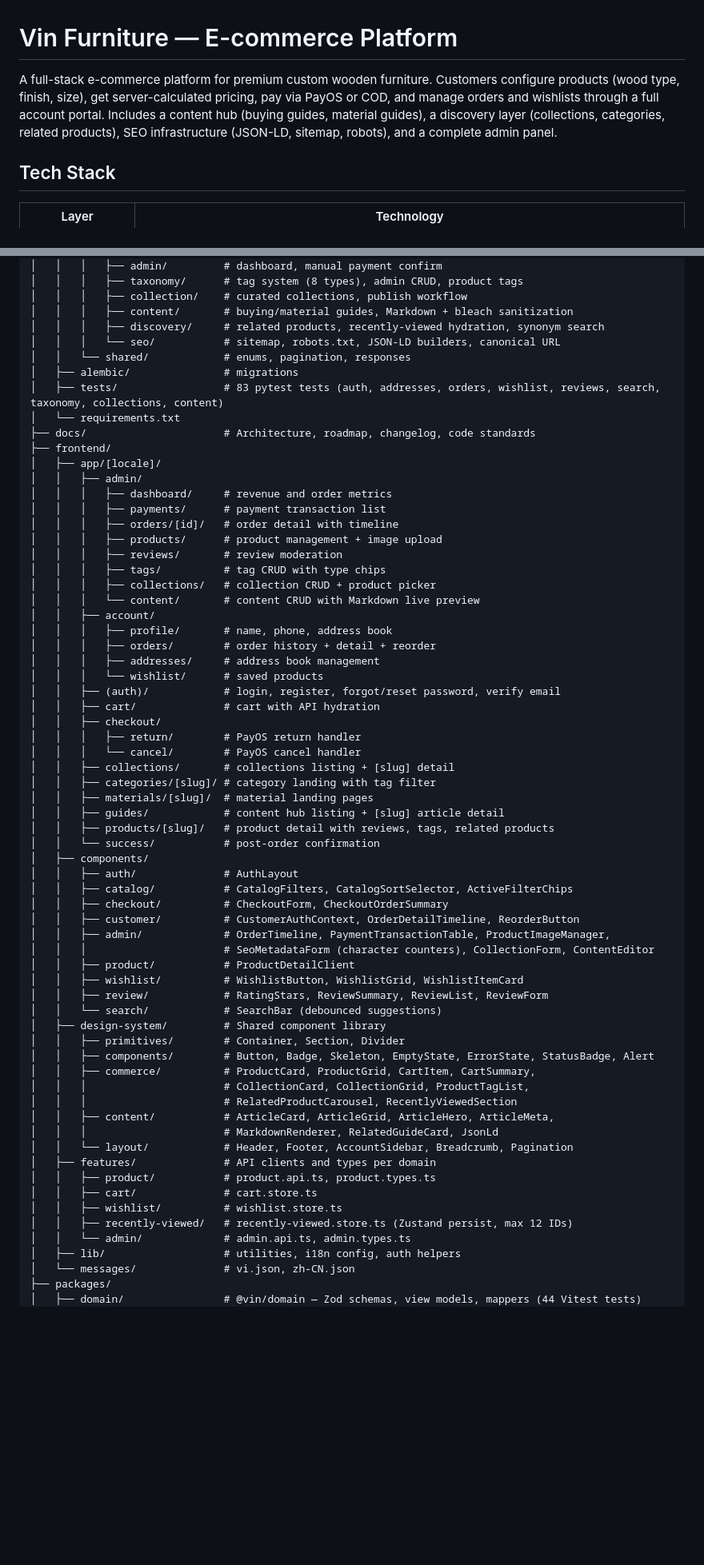
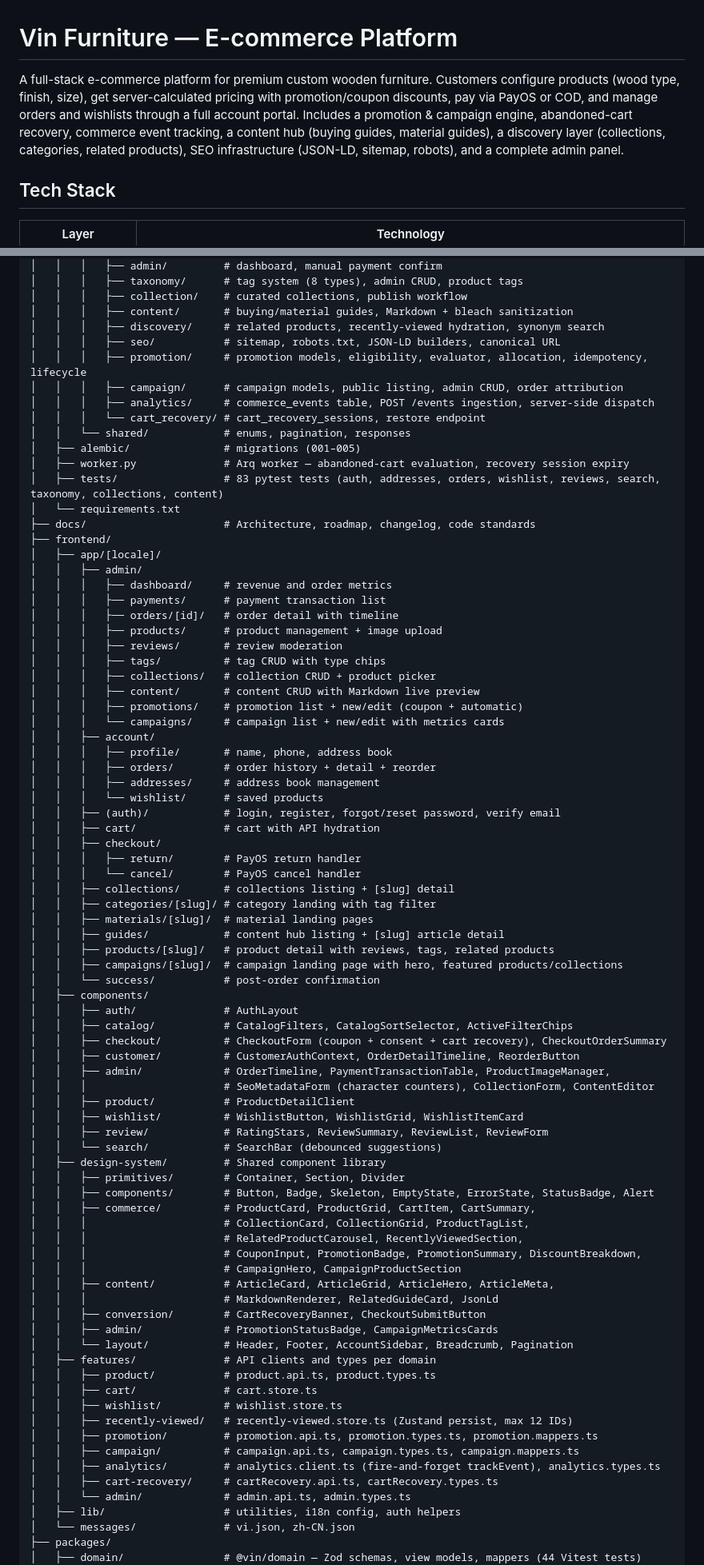
Before and after one commit to tunmfurnitureshop-coder/Web-Ecommerce-Wooden-Furniture, a Markdown page: README.md, 2 parts joined by grey strips. Shown at 80% size. Drawn GitHub-style; blank space fills up the shorter version.

Commit message:
docs: update README to reflect v0.5 promotion, campaign & conversion features

```diff
--- a/README.md
+++ b/README.md
@@ -1,6 +1,6 @@
 # Vin Furniture — E-commerce Platform
 
-A full-stack e-commerce platform for premium custom wooden furniture. Customers configure products (wood type, finish, size), get server-calculated pricing, pay via PayOS or COD, and manage orders and wishlists through a full account portal. Includes a content hub (buying guides, material guides), a discovery layer (collections, categories, related products), SEO infrastructure (JSON-LD, sitemap, robots), and a complete admin panel.
+A full-stack e-commerce platform for premium custom wooden furniture. Customers configure products (wood type, finish, size), get server-calculated pricing with promotion/coupon discounts, pay via PayOS or COD, and manage orders and wishlists through a full account portal. Includes a promotion & campaign engine, abandoned-cart recovery, commerce event tracking, a content hub (buying guides, material guides), a discovery layer (collections, categories, related products), SEO infrastructure (JSON-LD, sitemap, robots), and a complete admin panel.
 
 ## Tech Stack
 
@@ -128,9 +147,14 @@ docker exec wood_furniture_backend python -m app.seed_taxonomy
 │   │   │   ├── collection/    # curated collections, publish workflow
 │   │   │   ├── content/       # buying/material guides, Markdown + bleach sanitization
 │   │   │   ├── discovery/     # related products, recently-viewed hydration, synonym search
-│   │   │   └── seo/           # sitemap, robots.txt, JSON-LD builders, canonical URL
+│   │   │   ├── seo/           # sitemap, robots.txt, JSON-LD builders, canonical URL
+│   │   │   ├── promotion/     # promotion models, eligibility, evaluator, allocation, idempotency, lifecycle
+│   │   │   ├── campaign/      # campaign models, public listing, admin CRUD, order attribution
+│   │   │   ├── analytics/     # commerce_events table, POST /events ingestion, server-side dispatch
+│   │   │   └── cart_recovery/ # cart_recovery_sessions, restore endpoint
 │   │   └── shared/            # enums, pagination, responses
-│   ├── alembic/               # migrations
+│   ├── alembic/               # migrations (001–005)
+│   ├── worker.py              # Arq worker — abandoned-cart evaluation, recovery session expiry
 │   ├── tests/                 # 83 pytest tests (auth, addresses, orders, wishlist, reviews, search, taxonomy, collections, content)
 │   └── requirements.txt
 ├── docs/                      # Architecture, roadmap, changelog, code standards
@@ -144,7 +168,9 @@ docker exec wood_furniture_backend python -m app.seed_taxonomy
 │   │   │   ├── reviews/       # review moderation
 │   │   │   ├── tags/          # tag CRUD with type chips
 │   │   │   ├── collections/   # collection CRUD + product picker
-│   │   │   └── content/       # content CRUD with Markdown live preview
+│   │   │   ├── content/       # content CRUD with Markdown live preview
+│   │   │   ├── promotions/    # promotion list + new/edit (coupon + automatic)
+│   │   │   └── campaigns/     # campaign list + new/edit with metrics cards
 │   │   ├── account/
 │   │   │   ├── profile/       # name, phone, address book
 │   │   │   ├── orders/        # order history + detail + reorder
@@ -160,11 +186,12 @@ docker exec wood_furniture_backend python -m app.seed_taxonomy
 │   │   ├── materials/[slug]/  # material landing pages
 │   │   ├── guides/            # content hub listing + [slug] article detail
 │   │   ├── products/[slug]/   # product detail with reviews, tags, related products
+│   │   ├── campaigns/[slug]/  # campaign landing page with hero, featured products/collections
 │   │   └── success/           # post-order confirmation
 │   ├── components/
 │   │   ├── auth/              # AuthLayout
 │   │   ├── catalog/           # CatalogFilters, CatalogSortSelector, ActiveFilterChips
-│   │   ├── checkout/          # CheckoutForm, CheckoutOrderSummary
+│   │   ├── checkout/          # CheckoutForm (coupon + consent + cart recovery), CheckoutOrderSummary
 │   │   ├── customer/          # CustomerAuthContext, OrderDetailTimeline, ReorderButton
 │   │   ├── admin/             # OrderTimeline, PaymentTransactionTable, ProductImageManager,
 │   │   │                      # SeoMetadataForm (character counters), CollectionForm, ContentEditor
@@ -177,15 +204,23 @@ docker exec wood_furniture_backend python -m app.seed_taxonomy
 │   │   ├── components/        # Button, Badge, Skeleton, EmptyState, ErrorState, StatusBadge, Alert
 │   │   ├── commerce/          # ProductCard, ProductGrid, CartItem, CartSummary,
 │   │   │                      # CollectionCard, CollectionGrid, ProductTagList,
-│   │   │                      # RelatedProductCarousel, RecentlyViewedSection
+│   │   │                      # RelatedProductCarousel, RecentlyViewedSection,
+│   │   │                      # CouponInput, PromotionBadge, PromotionSummary, DiscountBreakdown,
+│   │   │                      # CampaignHero, CampaignProductSection
 │   │   ├── content/           # ArticleCard, ArticleGrid, ArticleHero, ArticleMeta,
 │   │   │                      # MarkdownRenderer, RelatedGuideCard, JsonLd
+│   │   ├── conversion/        # CartRecoveryBanner, CheckoutSubmitButton
+│   │   ├── admin/             # PromotionStatusBadge, CampaignMetricsCards
 │   │   └── layout/            # Header, Footer, AccountSidebar, Breadcrumb, Pagination
 │   ├── features/              # API clients and types per domain
 │   │   ├── product/           # product.api.ts, product.types.ts
 │   │   ├── cart/              # cart.store.ts
 │   │   ├── wishlist/          # wishlist.store.ts
 │   │   ├── recently-viewed/   # recently-viewed.store.ts (Zustand persist, max 12 IDs)
+│   │   ├── promotion/         # promotion.api.ts, promotion.types.ts, promotion.mappers.ts
+│   │   ├── campaign/          # campaign.api.ts, campaign.types.ts, campaign.mappers.ts
+│   │   ├── analytics/         # analytics.client.ts (fire-and-forget trackEvent), analytics.types.ts
+│   │   ├── cart-recovery/     # cartRecovery.api.ts, cartRecovery.types.ts
 │   │   └── admin/             # admin.api.ts, admin.types.ts
 │   ├── lib/                   # utilities, i18n config, auth helpers
 │   └── messages/              # vi.json, zh-CN.json
```
Also changed, not shown: other parts of README.md (+33 -4 lines).
